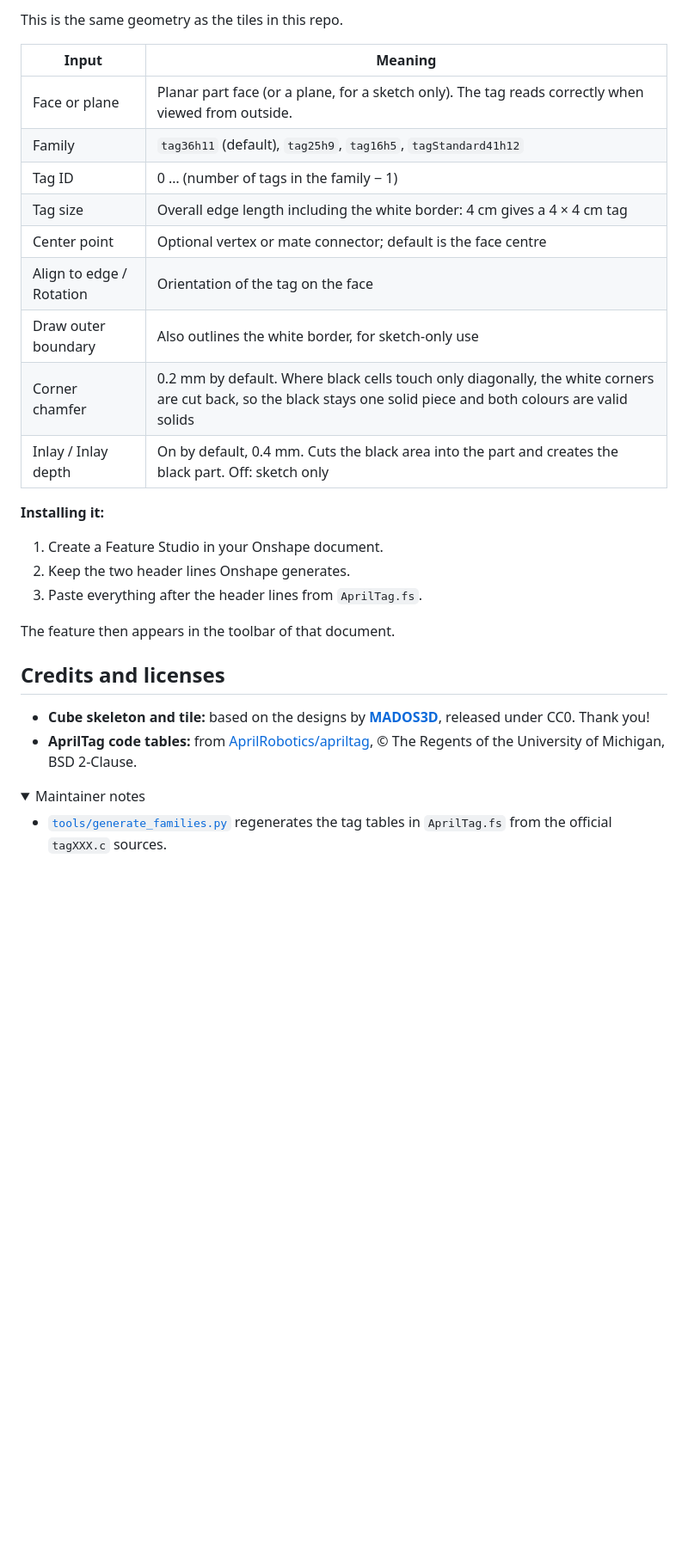
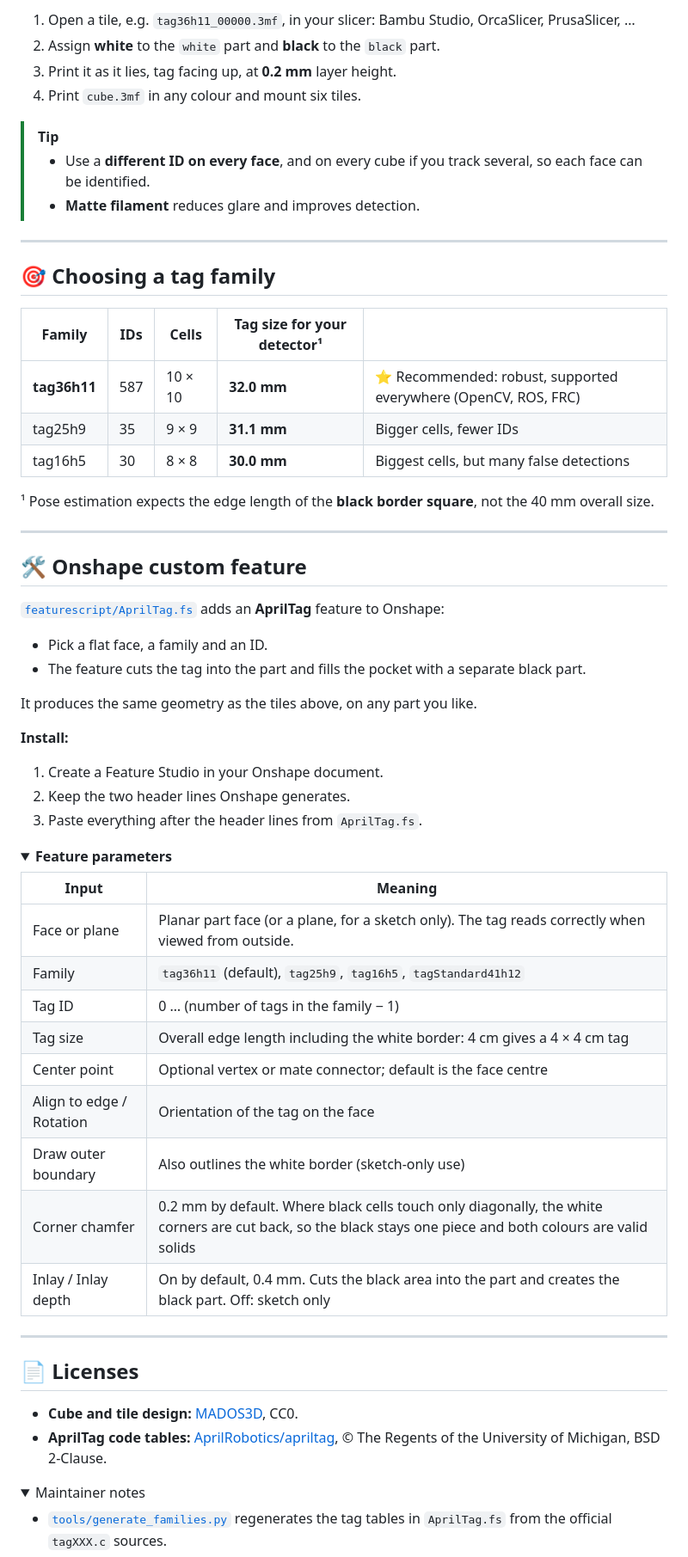
Before and after one commit to aaronhary/april-cube-3DP, a Markdown page: README.md, the part around one of its changes. Shown at 86% size. GitHub-like rendering; folded sections open; blank space fills up the shorter version.

Commit message:
Rename skeleton to cube, move tag tiles to release assets, redesign README
Co-Authored-By: Claude Opus 5.5 <noreply@anthropic.com>

```diff
--- a/README.md
+++ b/README.md
@@ -64,5 +78,42 @@ The tags are 40 mm overall, including the white border. Pose estimation (OpenCV,
 
-This is the same geometry as the tiles in this repo.
+1. Open a tile, e.g. `tag36h11_00000.3mf`, in your slicer: Bambu Studio, OrcaSlicer, PrusaSlicer, …
+2. Assign **white** to the `white` part and **black** to the `black` part.
+3. Print it as it lies, tag facing up, at **0.2 mm** layer height.
+4. Print `cube.3mf` in any colour and mount six tiles.
+
+> [!TIP]
+> - Use a **different ID on every face**, and on every cube if you track several, so each face can be identified.
+> - **Matte filament** reduces glare and improves detection.
+
+---
+
+## 🎯 Choosing a tag family
+
+| Family | IDs | Cells | Tag size for your detector¹ | |
+|---|---|---|---|---|
+| **tag36h11** | 587 | 10 × 10 | **32.0 mm** | ⭐ Recommended: robust, supported everywhere (OpenCV, ROS, FRC) |
+| tag25h9 | 35 | 9 × 9 | **31.1 mm** | Bigger cells, fewer IDs |
+| tag16h5 | 30 | 8 × 8 | **30.0 mm** | Biggest cells, but many false detections |
+
+¹ Pose estimation expects the edge length of the **black border square**, not the 40 mm overall size.
+
+---
+
+## 🛠️ Onshape custom feature
+
+[`featurescript/AprilTag.fs`](featurescript/AprilTag.fs) adds an **AprilTag** feature to Onshape:
+- Pick a flat face, a family and an ID.
+- The feature cuts the tag into the part and fills the pocket with a separate black part.
+
+It produces the same geometry as the tiles above, on any part you like.
+
+**Install:**
+1. Create a Feature Studio in your Onshape document.
+2. Keep the two header lines Onshape generates.
+3. Paste everything after the header lines from `AprilTag.fs`.
+
+<details>
+<summary><b>Feature parameters</b></summary>
 
 | Input | Meaning |
 |---|---|
@@ -72,21 +123,18 @@ This is the same geometry as the tiles in this repo.
 | Tag size | Overall edge length including the white border: 4 cm gives a 4 × 4 cm tag |
 | Center point | Optional vertex or mate connector; default is the face centre |
 | Align to edge / Rotation | Orientation of the tag on the face |
-| Draw outer boundary | Also outlines the white border, for sketch-only use |
-| Corner chamfer | 0.2 mm by default. Where black cells touch only diagonally, the white corners are cut back, so the black stays one solid piece and both colours are valid solids |
+| Draw outer boundary | Also outlines the white border (sketch-only use) |
+| Corner chamfer | 0.2 mm by default. Where black cells touch only diagonally, the white corners are cut back, so the black stays one piece and both colours are valid solids |
 | Inlay / Inlay depth | On by default, 0.4 mm. Cuts the black area into the part and creates the black part. Off: sketch only |
 
-**Installing it:**
-1. Create a Feature Studio in your Onshape document.
-2. Keep the two header lines Onshape generates.
-3. Paste everything after the header lines from `AprilTag.fs`.
+</details>
 
-The feature then appears in the toolbar of that document.
+---
 
-## Credits and licenses
+## 📄 Licenses
 
-- **Cube skeleton and tile:** based on the designs by **[MADOS3D](https://www.mados3d.com/)**, released under CC0. Thank you!
-- **AprilTag code tables:** from [AprilRobotics/apriltag](https://github.com/AprilRobotics/apriltag), © The Regents of the University of Michigan, BSD 2-Clause.
+- **Cube and tile design:** [MADOS3D](https://www.mados3d.com/), CC0.
+- **AprilTag code tables:** [AprilRobotics/apriltag](https://github.com/AprilRobotics/apriltag), © The Regents of the University of Michigan, BSD 2-Clause.
 
 <details>
 <summary>Maintainer notes</summary>
```
Also changed, not shown: other parts of README.md (+59 -45 lines), docs/april-cube-3dp.png (added), 2 other files.
